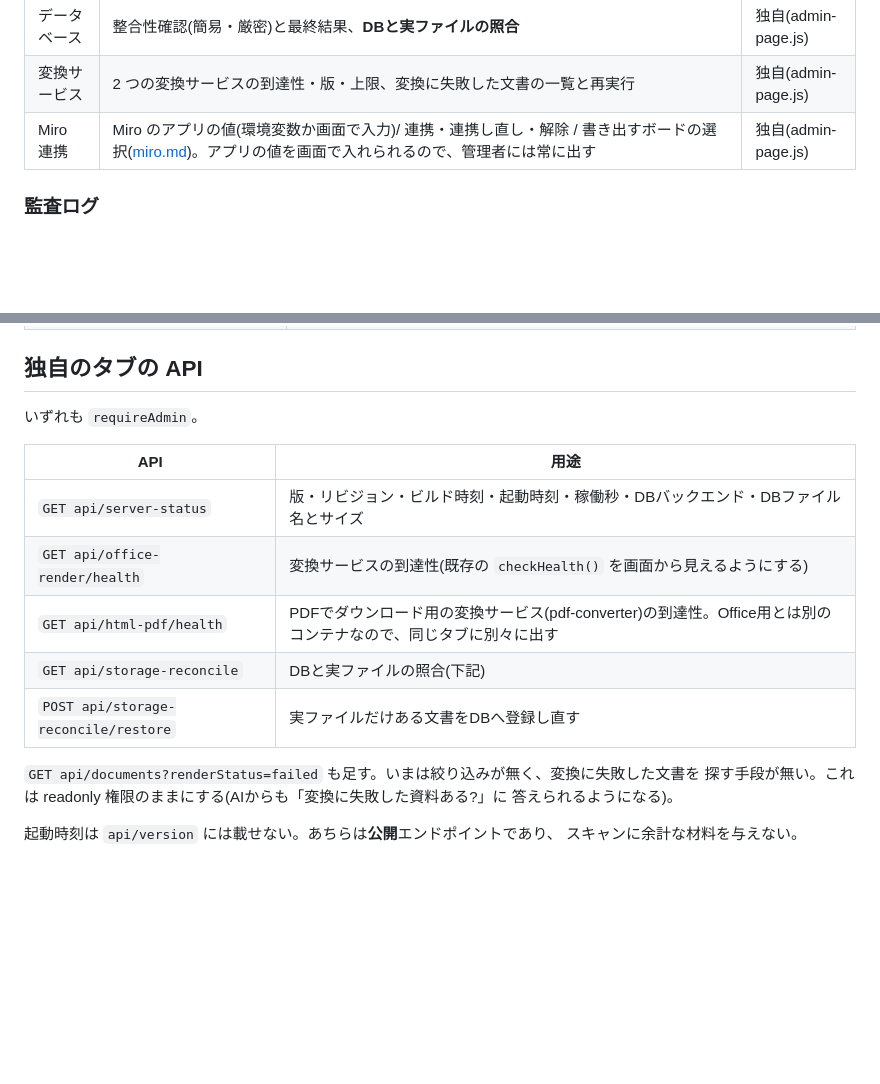
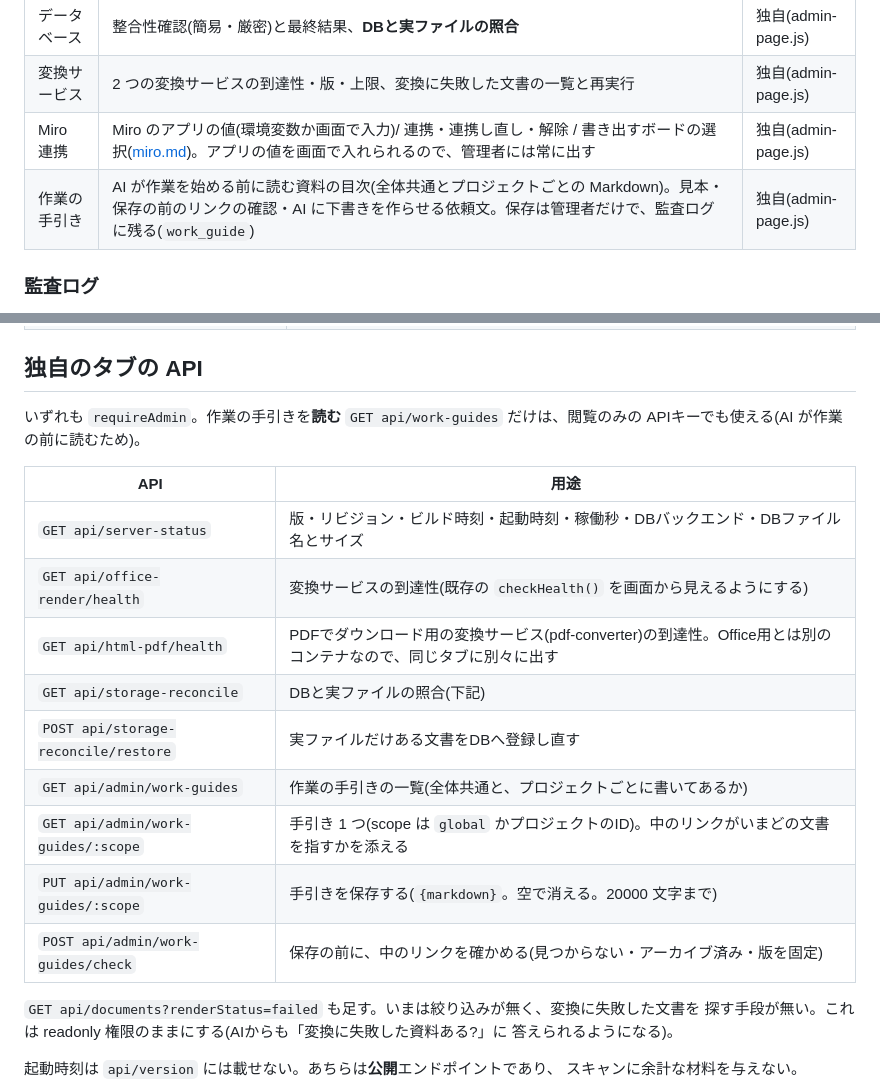
Before and after one commit to EARCE9000/document-manager, a Markdown page: docs/admin-screen.md, 2 parts joined by grey strips. Drawn GitHub-style; blank space fills up the shorter version.

Commit message:
作業の手引きを README と管理の画面の説明に書いた(管理の画面のタブ・WebAPI・guide コマンド・作業の前に読ませる設定)
Co-Authored-By: Claude Opus 5.5 <noreply@anthropic.com>

```diff
--- a/docs/admin-screen.md
+++ b/docs/admin-screen.md
@@ -45,6 +45,7 @@
 | データベース | 整合性確認(簡易・厳密)と最終結果、**DBと実ファイルの照合** | 独自(admin-page.js) |
 | 変換サービス | 2 つの変換サービスの到達性・版・上限、変換に失敗した文書の一覧と再実行 | 独自(admin-page.js) |
 | Miro 連携 | Miro のアプリの値(環境変数か画面で入力)/ 連携・連携し直し・解除 / 書き出すボードの選択([miro.md](miro.md))。アプリの値を画面で入れられるので、管理者には常に出す | 独自(admin-page.js) |
+| 作業の手引き | AI が作業を始める前に読む資料の目次(全体共通とプロジェクトごとの Markdown)。見本・保存の前のリンクの確認・AI に下書きを作らせる依頼文。保存は管理者だけで、監査ログに残る(`work_guide`) | 独自(admin-page.js) |
 
 ### 監査ログ
 
@@ -93,7 +94,7 @@
 
 ## 独自のタブの API
 
-いずれも `requireAdmin`。
+いずれも `requireAdmin`。作業の手引きを**読む** `GET api/work-guides` だけは、閲覧のみの APIキーでも使える(AI が作業の前に読むため)。
 
 | API | 用途 |
 |---|---|
@@ -102,6 +103,10 @@
 | `GET api/html-pdf/health` | PDFでダウンロード用の変換サービス(pdf-converter)の到達性。Office用とは別のコンテナなので、同じタブに別々に出す |
 | `GET api/storage-reconcile` | DBと実ファイルの照合(下記) |
 | `POST api/storage-reconcile/restore` | 実ファイルだけある文書をDBへ登録し直す |
+| `GET api/admin/work-guides` | 作業の手引きの一覧(全体共通と、プロジェクトごとに書いてあるか) |
+| `GET api/admin/work-guides/:scope` | 手引き 1 つ(scope は `global` かプロジェクトのID)。中のリンクがいまどの文書を指すかを添える |
+| `PUT api/admin/work-guides/:scope` | 手引きを保存する(`{markdown}`。空で消える。20000 文字まで) |
+| `POST api/admin/work-guides/check` | 保存の前に、中のリンクを確かめる(見つからない・アーカイブ済み・版を固定) |
 
 `GET api/documents?renderStatus=failed` も足す。いまは絞り込みが無く、変換に失敗した文書を
 探す手段が無い。これは readonly 権限のままにする(AIからも「変換に失敗した資料ある?」に
```
Also changed, not shown: README.md (+4 -0 lines).
